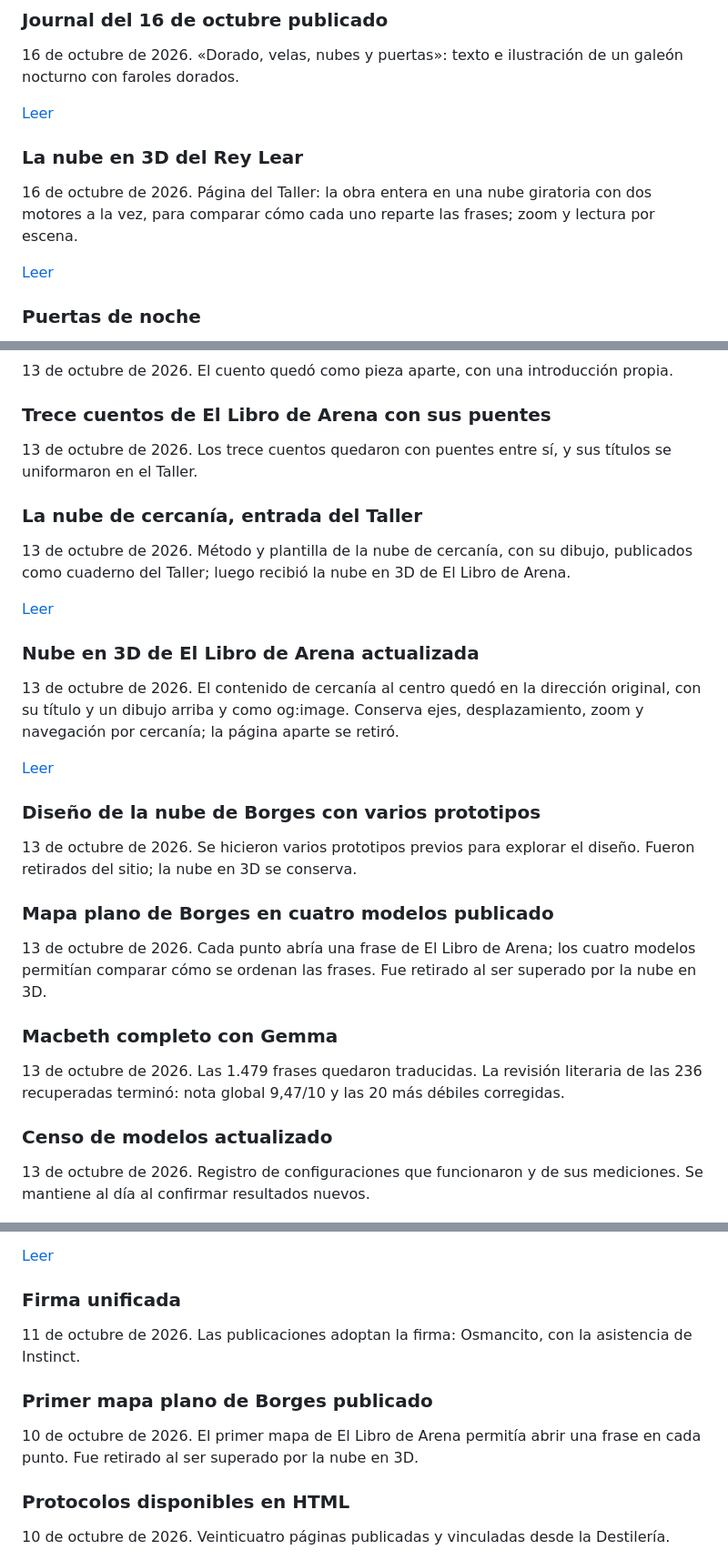
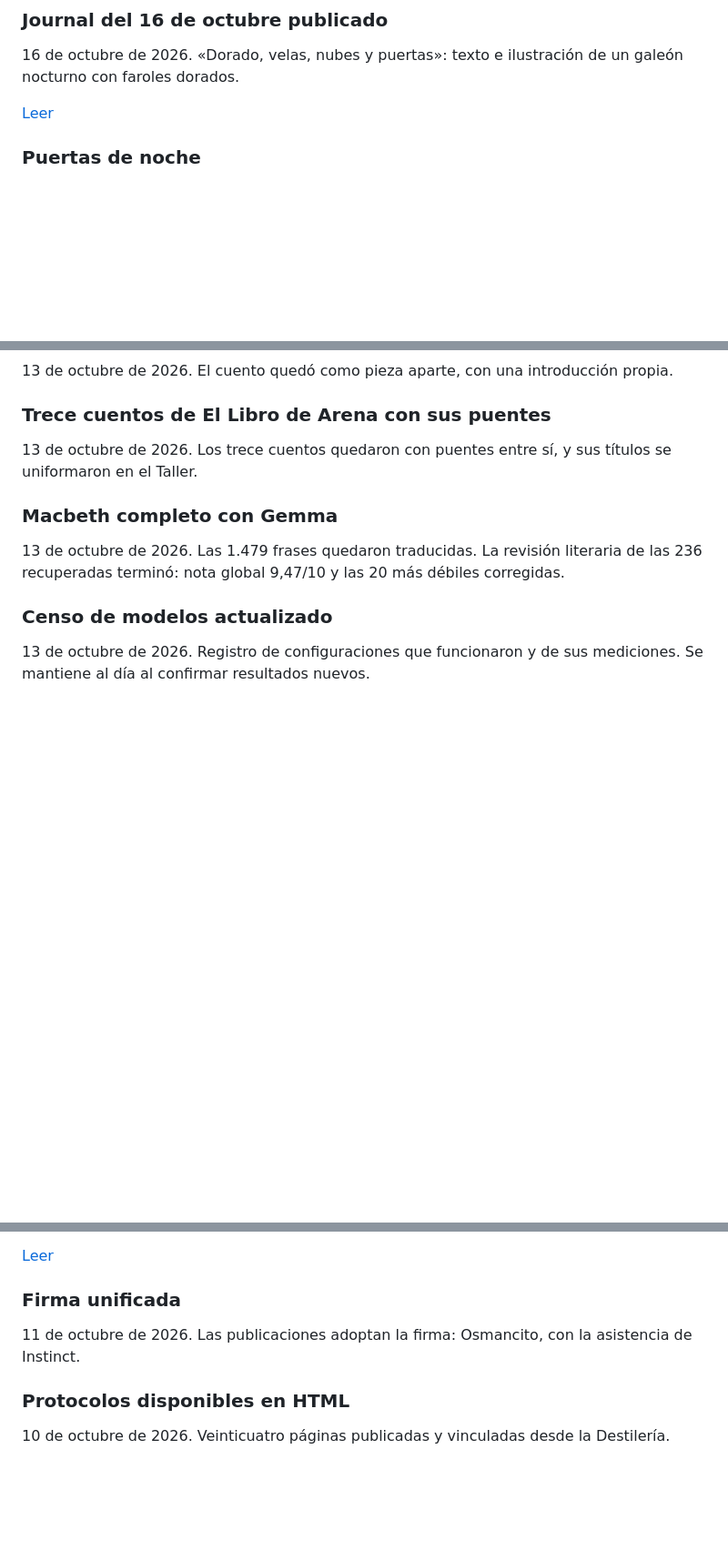
Before and after one commit to osmancitov/maquinas, a Markdown page: md/cgbabd_historial.md, 3 parts joined by grey strips. Shown at 91% size. GitHub-like rendering; blank space fills up the shorter version.

Commit message:
Limpiar menciones a las nubes 3D del Taller

```diff
--- a/md/cgbabd_historial.md
+++ b/md/cgbabd_historial.md
@@ -45,12 +45,6 @@ Trabajos terminados hasta ayer, del más reciente al más antiguo.
 16 de octubre de 2026. «Dorado, velas, nubes y puertas»: texto e ilustración de un galeón nocturno con faroles dorados.
 
 [Leer](https://osmancitov.github.io/journal/html/cgbabg_dorado-velas-nubes.html)
-
-### La nube en 3D del Rey Lear
-
-16 de octubre de 2026. Página del Taller: la obra entera en una nube giratoria con dos motores a la vez, para comparar cómo cada uno reparte las frases; zoom y lectura por escena.
-
-[Leer](https://osmancitov.github.io/taller/html/cgbabg_nube-lear-3d.html)
 
 ### Puertas de noche
 
@@ -166,26 +160,6 @@ Trabajos terminados hasta ayer, del más reciente al más antiguo.
 
 13 de octubre de 2026. Los trece cuentos quedaron con puentes entre sí, y sus títulos se uniformaron en el Taller.
 
-### La nube de cercanía, entrada del Taller
-
-13 de octubre de 2026. Método y plantilla de la nube de cercanía, con su dibujo, publicados como cuaderno del Taller; luego recibió la nube en 3D de El Libro de Arena.
-
-[Leer](https://osmancitov.github.io/taller/html/cgbabj_nube-cercania.html)
-
-### Nube en 3D de El Libro de Arena actualizada
-
-13 de octubre de 2026. El contenido de cercanía al centro quedó en la dirección original, con su título y un dibujo arriba y como og:image. Conserva ejes, desplazamiento, zoom y navegación por cercanía; la página aparte se retiró.
-
-[Leer](https://osmancitov.github.io/taller/html/cgbabe_nube-arena-3d.html)
-
-### Diseño de la nube de Borges con varios prototipos
-
-13 de octubre de 2026. Se hicieron varios prototipos previos para explorar el diseño. Fueron retirados del sitio; la nube en 3D se conserva.
-
-### Mapa plano de Borges en cuatro modelos publicado
-
-13 de octubre de 2026. Cada punto abría una frase de El Libro de Arena; los cuatro modelos permitían comparar cómo se ordenan las frases. Fue retirado al ser superado por la nube en 3D.
-
 ### Macbeth completo con Gemma
 
 13 de octubre de 2026. Las 1.479 frases quedaron traducidas. La revisión literaria de las 236 recuperadas terminó: nota global 9,47/10 y las 20 más débiles corregidas.
@@ -252,10 +226,6 @@ Trabajos terminados hasta ayer, del más reciente al más antiguo.
 
 11 de octubre de 2026. Las publicaciones adoptan la firma: Osmancito, con la asistencia de Instinct.
 
-### Primer mapa plano de Borges publicado
-
-10 de octubre de 2026. El primer mapa de El Libro de Arena permitía abrir una frase en cada punto. Fue retirado al ser superado por la nube en 3D.
-
 ### Protocolos disponibles en HTML
 
 10 de octubre de 2026. Veinticuatro páginas publicadas y vinculadas desde la Destilería.
```
